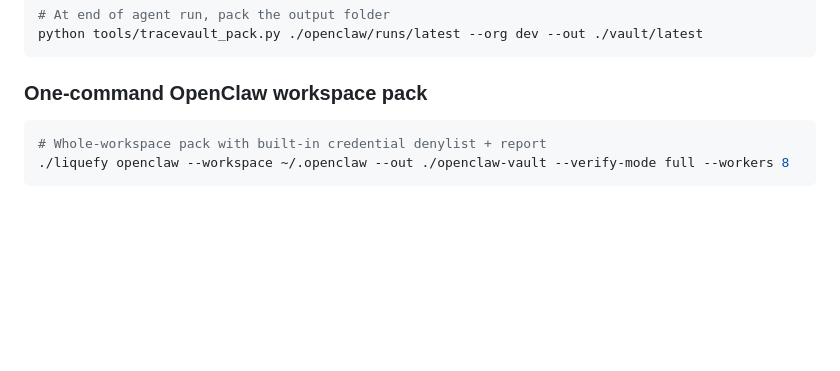
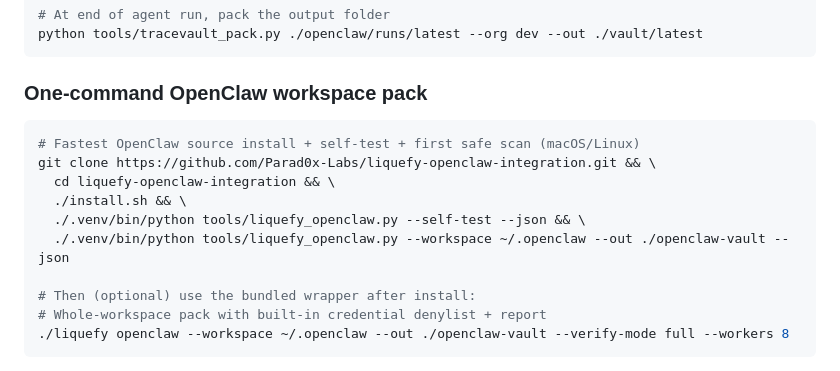
Before and after one commit to Parad0x-Labs/liquefy-openclaw-integration, a Markdown page: README.md, the part around the change. GitHub-like rendering; blank space fills up the shorter version.

Commit message:
docs: add one-line OpenClaw install self-test and scan command

````diff
--- a/README.md
+++ b/README.md
@@ -70,6 +70,14 @@ python tools/tracevault_pack.py ./openclaw/runs/latest --org dev --out ./vault/l
 ### One-command OpenClaw workspace pack
 
 ```bash
+# Fastest OpenClaw source install + self-test + first safe scan (macOS/Linux)
+git clone https://github.com/Parad0x-Labs/liquefy-openclaw-integration.git && \
+  cd liquefy-openclaw-integration && \
+  ./install.sh && \
+  ./.venv/bin/python tools/liquefy_openclaw.py --self-test --json && \
+  ./.venv/bin/python tools/liquefy_openclaw.py --workspace ~/.openclaw --out ./openclaw-vault --json
+
+# Then (optional) use the bundled wrapper after install:
 # Whole-workspace pack with built-in credential denylist + report
 ./liquefy openclaw --workspace ~/.openclaw --out ./openclaw-vault --verify-mode full --workers 8
 ```
````
